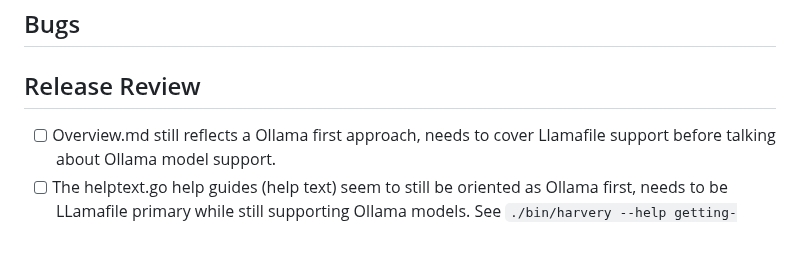
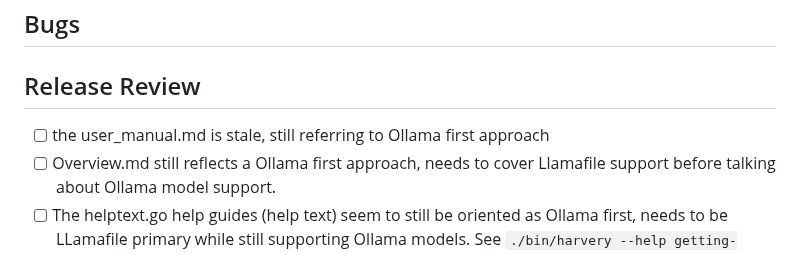
Before and after one commit to rsdoiel/harvey, a Markdown page: TODO.md, the part around the change. Rendered like a GitHub page.

```diff
--- a/TODO.md
+++ b/TODO.md
@@ -5,6 +5,7 @@
 
 ## Release Review
 
+- [ ] the user_manual.md is stale, still referring to Ollama first approach
 - [ ] Overview.md still reflects a Ollama first approach, needs to cover Llamafile support before talking about Ollama model support.
 - [ ] The helptext.go help guides (help text) seem to still be oriented as Ollama first, needs to be LLamafile primary while still supporting Ollama models. See `./bin/harvery --help getting-started` output as an example
 - [ ] Review the helptext.go file, review the help text constants to ensure they align with the current implementation.
```
Also changed, not shown: user_manual.md (+8 -7 lines).
